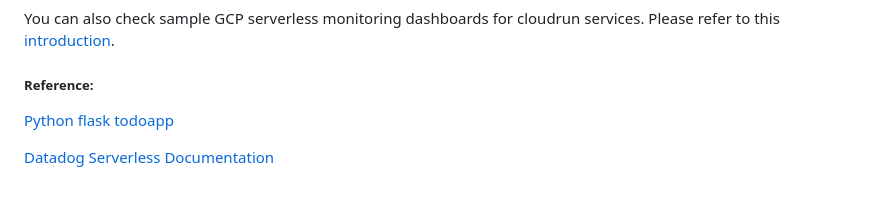
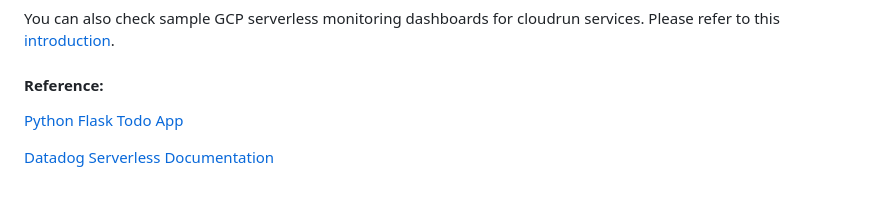
Before and after one commit to nuri-lee37/datadog-python-todoapp, a Markdown page: README.md, the part around the change. Rendered like a GitHub page.

```diff
--- a/README.md
+++ b/README.md
@@ -50,8 +50,8 @@ You can enable the session replay. This is already enabled on this todoapp. If y
 ### 6. Datadog GCP Serverless Monitoring Dashboard
 You can also check sample GCP serverless monitoring dashboards for cloudrun services. Please refer to this [introduction](https://www.datadoghq.com/blog/google-serverless-application-monitoring-datadog/).
 
-##### Reference:
+#### Reference:
 
-[Python flask todoapp](https://www.python-engineer.com/posts/flask-todo-app/)
+[Python Flask Todo App](https://www.python-engineer.com/posts/flask-todo-app/)
 
 [Datadog Serverless Documentation](https://docs.datadoghq.com/serverless/)
```
